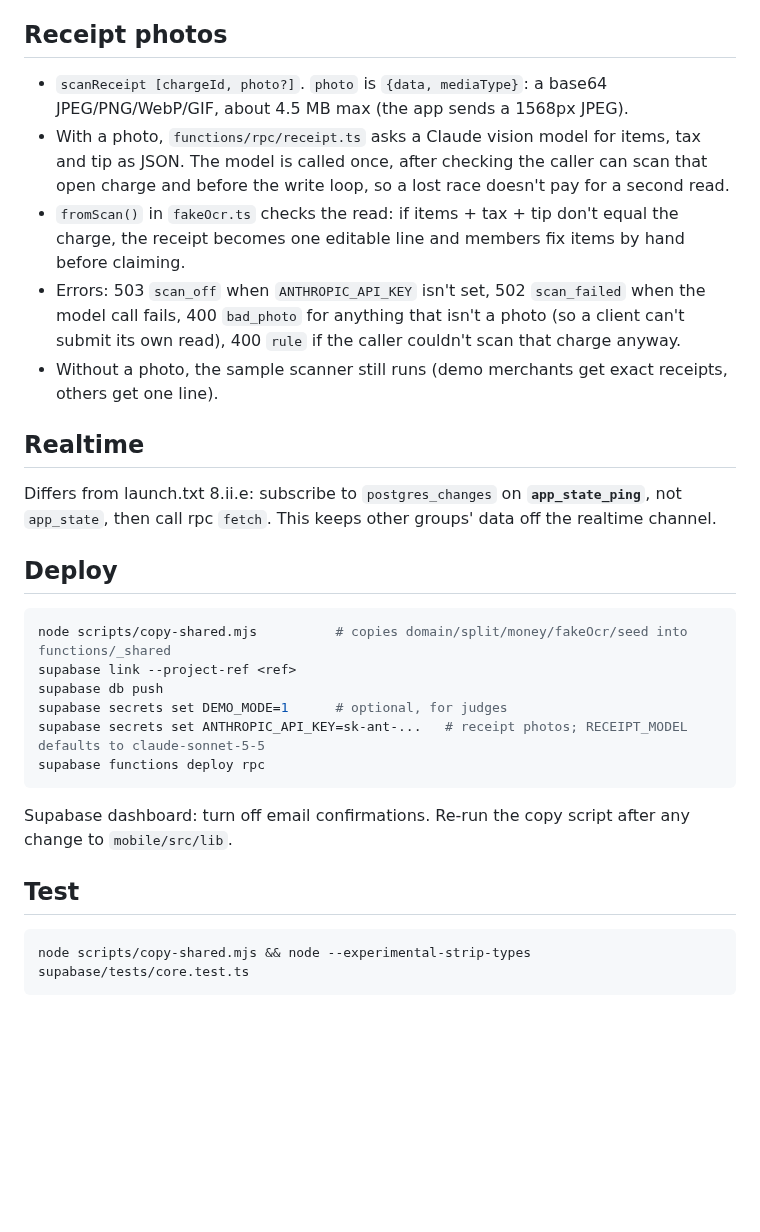
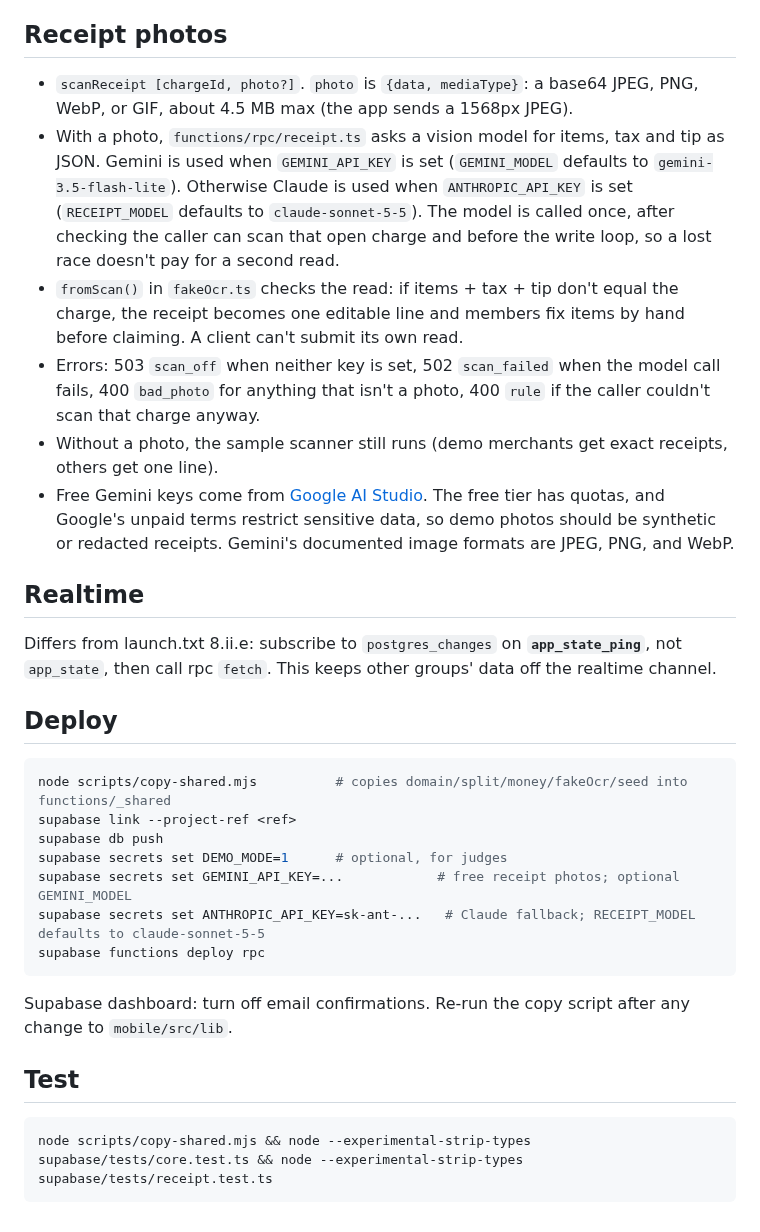
Before and after one commit to henryehrnman/Split-Bill, a Markdown page: supabase/README.md, the part around the change. GitHub-like rendering; blank space fills up the shorter version.

Commit message:
Document the free Gemini receipt reader in the server setup.
Co-authored-by: Cursor <cursoragent@cursor.com>

````diff
--- a/supabase/README.md
+++ b/supabase/README.md
@@ -12,11 +12,12 @@ Implements `launch.txt` 8.ii for the server track: one `app_state` row, one `rpc
 - Demo mode (`DEMO_MODE=1`): body may include `actor` for seeded users that have no login, and `resolveDisputes`, `skipAhead`, `reset` work. `reset` reseeds and clears all logins.
 
 ## Receipt photos
-- `scanReceipt [chargeId, photo?]`. `photo` is `{data, mediaType}`: a base64 JPEG/PNG/WebP/GIF, about 4.5 MB max (the app sends a 1568px JPEG).
-- With a photo, `functions/rpc/receipt.ts` asks a Claude vision model for items, tax and tip as JSON. The model is called once, after checking the caller can scan that open charge and before the write loop, so a lost race doesn't pay for a second read.
-- `fromScan()` in `fakeOcr.ts` checks the read: if items + tax + tip don't equal the charge, the receipt becomes one editable line and members fix items by hand before claiming.
-- Errors: 503 `scan_off` when `ANTHROPIC_API_KEY` isn't set, 502 `scan_failed` when the model call fails, 400 `bad_photo` for anything that isn't a photo (so a client can't submit its own read), 400 `rule` if the caller couldn't scan that charge anyway.
+- `scanReceipt [chargeId, photo?]`. `photo` is `{data, mediaType}`: a base64 JPEG, PNG, WebP, or GIF, about 4.5 MB max (the app sends a 1568px JPEG).
+- With a photo, `functions/rpc/receipt.ts` asks a vision model for items, tax and tip as JSON. Gemini is used when `GEMINI_API_KEY` is set (`GEMINI_MODEL` defaults to `gemini-3.5-flash-lite`). Otherwise Claude is used when `ANTHROPIC_API_KEY` is set (`RECEIPT_MODEL` defaults to `claude-sonnet-5-5`). The model is called once, after checking the caller can scan that open charge and before the write loop, so a lost race doesn't pay for a second read.
+- `fromScan()` in `fakeOcr.ts` checks the read: if items + tax + tip don't equal the charge, the receipt becomes one editable line and members fix items by hand before claiming. A client can't submit its own read.
+- Errors: 503 `scan_off` when neither key is set, 502 `scan_failed` when the model call fails, 400 `bad_photo` for anything that isn't a photo, 400 `rule` if the caller couldn't scan that charge anyway.
 - Without a photo, the sample scanner still runs (demo merchants get exact receipts, others get one line).
+- Free Gemini keys come from [Google AI Studio](https://aistudio.google.com). The free tier has quotas, and Google's unpaid terms restrict sensitive data, so demo photos should be synthetic or redacted receipts. Gemini's documented image formats are JPEG, PNG, and WebP.
 
 ## Realtime
 Differs from launch.txt 8.ii.e: subscribe to `postgres_changes` on **`app_state_ping`**, not `app_state`, then call rpc `fetch`. This keeps other groups' data off the realtime channel.
@@ -27,12 +28,13 @@ node scripts/copy-shared.mjs          # copies domain/split/money/fakeOcr/seed i
 supabase link --project-ref <ref>
 supabase db push
 supabase secrets set DEMO_MODE=1      # optional, for judges
-supabase secrets set ANTHROPIC_API_KEY=sk-ant-...   # receipt photos; RECEIPT_MODEL defaults to claude-sonnet-5-5
+supabase secrets set GEMINI_API_KEY=...            # free receipt photos; optional GEMINI_MODEL
+supabase secrets set ANTHROPIC_API_KEY=sk-ant-...   # Claude fallback; RECEIPT_MODEL defaults to claude-sonnet-5-5
 supabase functions deploy rpc
 ```
 Supabase dashboard: turn off email confirmations. Re-run the copy script after any change to `mobile/src/lib`.
 
 ## Test
 ```sh
-node scripts/copy-shared.mjs && node --experimental-strip-types supabase/tests/core.test.ts
+node scripts/copy-shared.mjs && node --experimental-strip-types supabase/tests/core.test.ts && node --experimental-strip-types supabase/tests/receipt.test.ts
 ```
````
